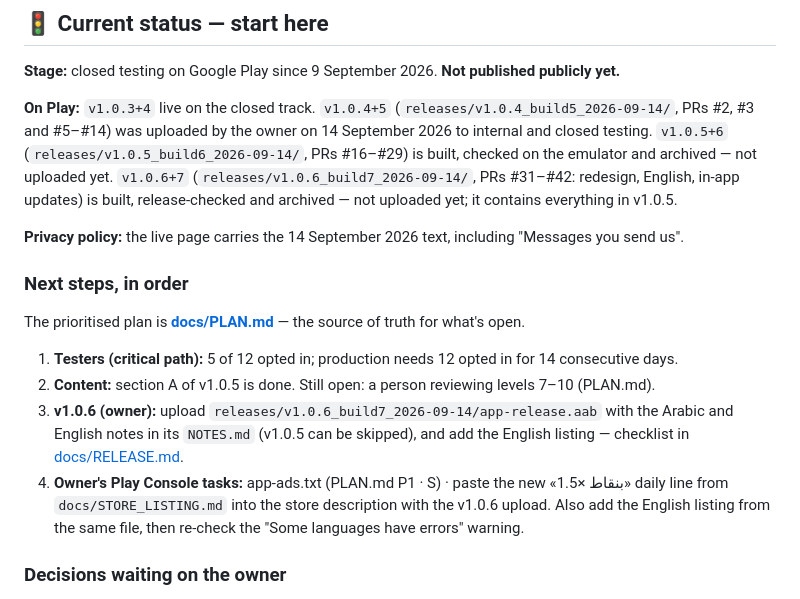
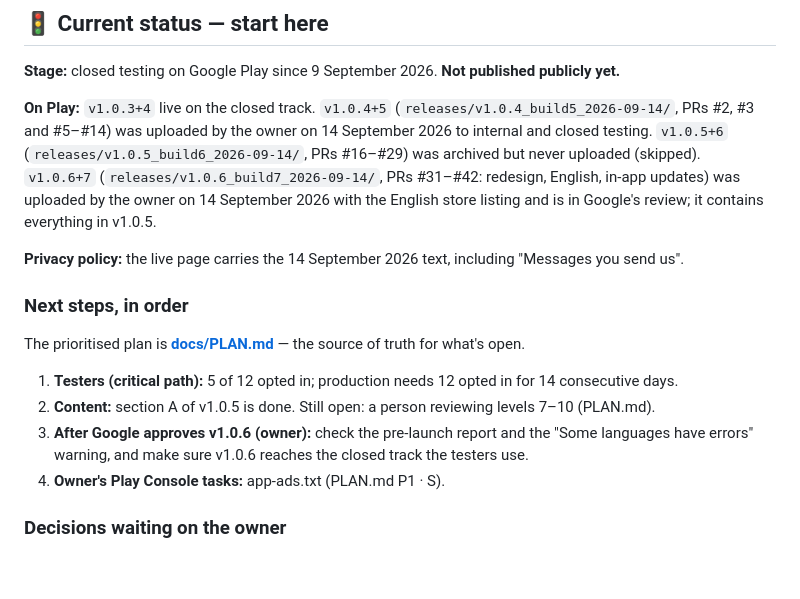
Before and after one commit to Oasis-Forge/koora-trivia, a Markdown page: CLAUDE.md, the part around the change. Rendered like a GitHub page; blank space fills up the shorter version.

```diff
--- a/CLAUDE.md
+++ b/CLAUDE.md
@@ -26,9 +26,9 @@ Tokens cost the owner real money.
 
 **On Play:** `v1.0.3+4` live on the closed track. `v1.0.4+5` (`releases/v1.0.4_build5_2026-09-14/`, PRs #2, #3
 and #5–#14) was uploaded by the owner on 14 September 2026 to internal and closed testing. `v1.0.5+6`
-(`releases/v1.0.5_build6_2026-09-14/`, PRs #16–#29) is built, checked on the emulator and archived — not uploaded yet. `v1.0.6+7`
-(`releases/v1.0.6_build7_2026-09-14/`, PRs #31–#42: redesign, English, in-app updates) is built, release-checked and
-archived — not uploaded yet; it contains everything in v1.0.5.
+(`releases/v1.0.5_build6_2026-09-14/`, PRs #16–#29) was archived but never uploaded (skipped). `v1.0.6+7`
+(`releases/v1.0.6_build7_2026-09-14/`, PRs #31–#42: redesign, English, in-app updates) was uploaded by the owner on
+14 September 2026 with the English store listing and is in Google's review; it contains everything in v1.0.5.
 
 **Privacy policy:** the live page carries the 14 September 2026 text, including "Messages you send us".
 
@@ -36,10 +36,9 @@ archived — not uploaded yet; it contains everything in v1.0.5.
 The prioritised plan is **[docs/PLAN.md](docs/PLAN.md)** — the source of truth for what's open.
 1. **Testers (critical path):** 5 of 12 opted in; production needs 12 opted in for 14 consecutive days.
 2. **Content:** section A of v1.0.5 is done. Still open: a person reviewing levels 7–10 (PLAN.md).
-3. **v1.0.6 (owner):** upload `releases/v1.0.6_build7_2026-09-14/app-release.aab` with the Arabic and English notes in
-   its `NOTES.md` (v1.0.5 can be skipped), and add the English listing — checklist in [docs/RELEASE.md](docs/RELEASE.md).
-4. **Owner's Play Console tasks:** app-ads.txt (PLAN.md P1 · S) · paste the new «بنقاط ×1.5» daily line from `docs/STORE_LISTING.md` into the store description with the v1.0.6 upload. Also add the English
-   listing from the same file, then re-check the "Some languages have errors" warning.
+3. **After Google approves v1.0.6 (owner):** check the pre-launch report and the "Some languages have errors" warning,
+   and make sure v1.0.6 reaches the closed track the testers use.
+4. **Owner's Play Console tasks:** app-ads.txt (PLAN.md P1 · S).
 
 ### Decisions waiting on the owner
 - **② Name and address on the store page** (personal account) vs. an organization account. Undecided.
```
Also changed, not shown: docs/PLAN.md (+5 -8 lines), docs/RELEASE.md (+1 -1 lines).
